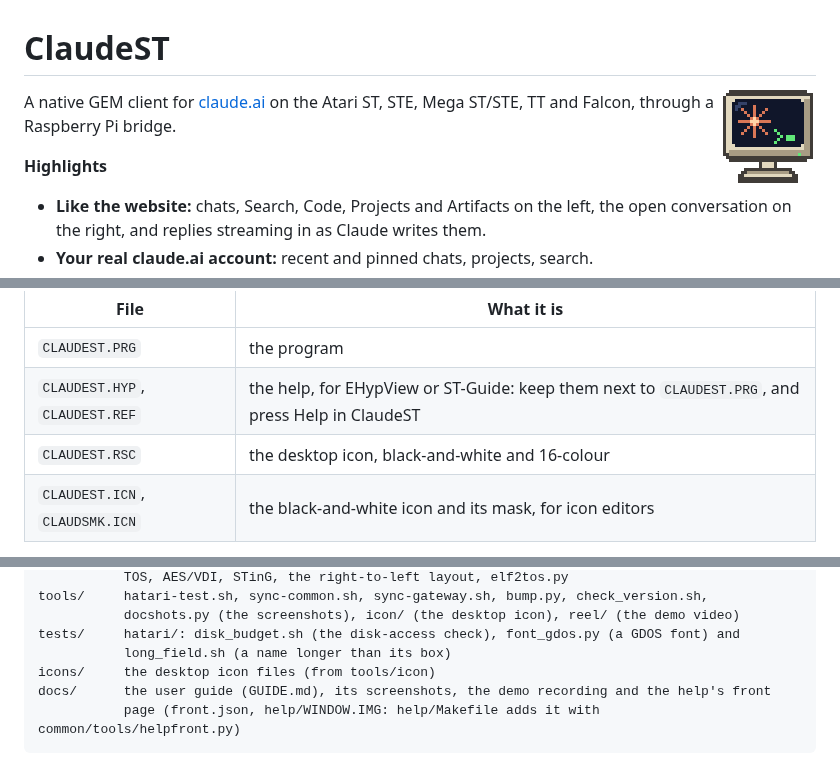
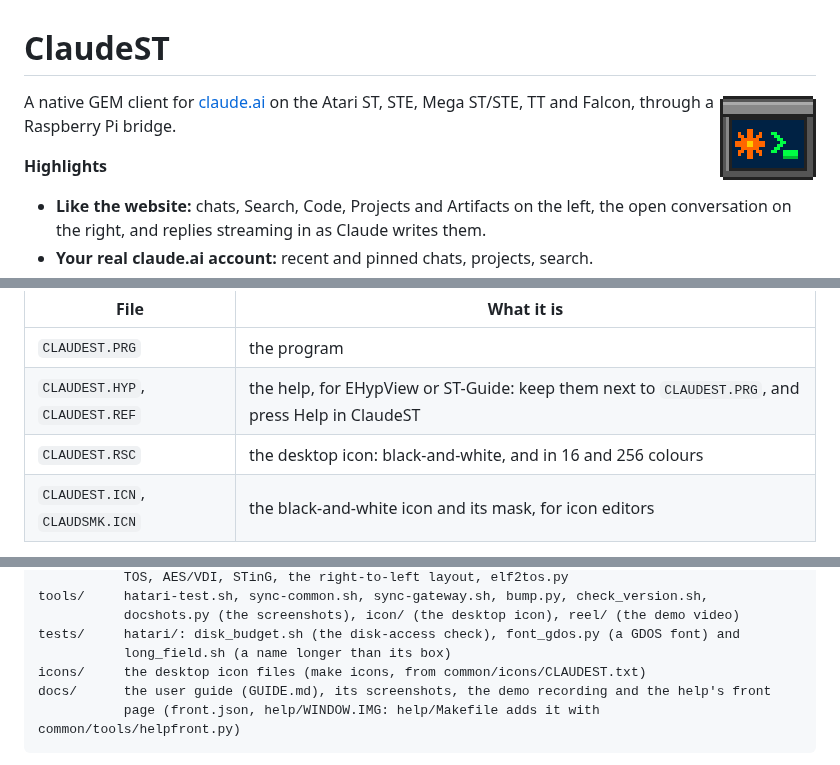
Before and after one commit to whomper/ClaudeST, a Markdown page: README.md, 3 parts joined by grey strips. GitHub-like rendering; pictures changed too: docs/icon.png, docs/icon16.png.

````diff
--- a/README.md
+++ b/README.md
@@ -1,6 +1,6 @@
 # ClaudeST
 
-<img src="docs/icon16.png" width="96" align="right" alt="ClaudeST icon: an Atari SM124-style monitor showing a spark and a prompt">
+<img src="docs/icon.png" width="96" align="right" alt="ClaudeST icon: a terminal window with Claude's orange spark and a green prompt">
 
 A native GEM client for [claude.ai](https://claude.ai) on the Atari ST, STE, Mega ST/STE, TT and
 Falcon, through a Raspberry Pi bridge.
@@ -88,7 +88,7 @@ own and all together in `CLAUDEST-x.y.zip` (the icon files in its `icons/` folde
 |---|---|
 | `CLAUDEST.PRG` | the program |
 | `CLAUDEST.HYP`, `CLAUDEST.REF` | the help, for EHypView or ST-Guide: keep them next to `CLAUDEST.PRG`, and press Help in ClaudeST |
-| `CLAUDEST.RSC` | the desktop icon, black-and-white and 16-colour |
+| `CLAUDEST.RSC` | the desktop icon: black-and-white, and in 16 and 256 colours |
 | `CLAUDEST.ICN`, `CLAUDSMK.ICN` | the black-and-white icon and its mask, for icon editors |
 
 1. Load **STinG** and check that the network works, for example by pinging the Pi.
@@ -264,7 +264,7 @@ tools/     hatari-test.sh, sync-common.sh, sync-gateway.sh, bump.py, check_versi
            docshots.py (the screenshots), icon/ (the desktop icon), reel/ (the demo video)
 tests/     hatari/: disk_budget.sh (the disk-access check), font_gdos.py (a GDOS font) and
            long_field.sh (a name longer than its box)
-icons/     the desktop icon files (from tools/icon)
+icons/     the desktop icon files (make icons, from common/icons/CLAUDEST.txt)
 docs/      the user guide (GUIDE.md), its screenshots, the demo recording and the help's front
            page (front.json, help/WINDOW.IMG: help/Makefile adds it with common/tools/helpfront.py)
 ```
````
Also changed, not shown: docs/GUIDE.md (+8 -4 lines), docs/about-colour.png, docs/about.png, docs/icon2.png (added), 8 other files.
